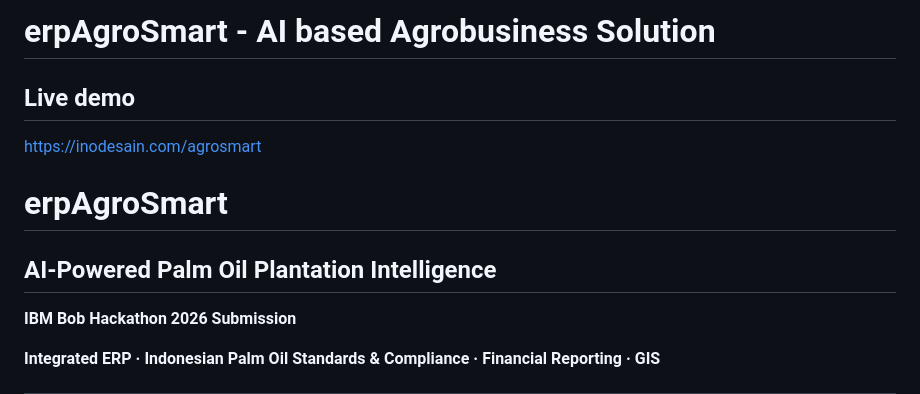
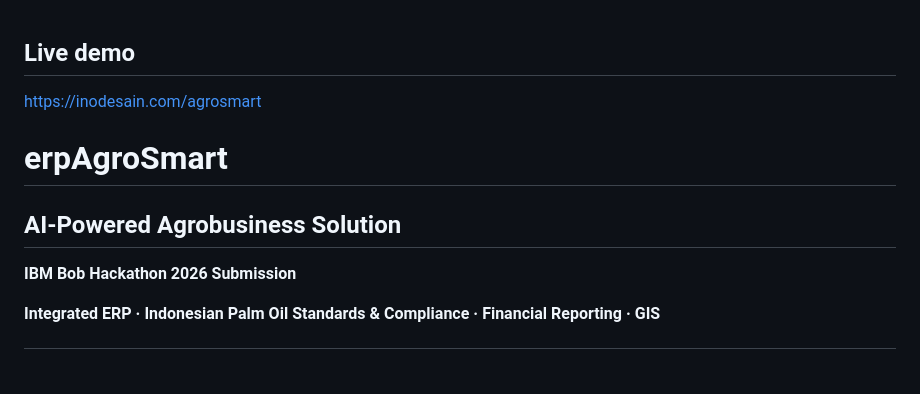
Before and after one commit to Herry-Atwar/erpAgroSmart, a Markdown page: README.md, the part around the change. GitHub-like rendering; blank space fills up the shorter version.

```diff
--- a/README.md
+++ b/README.md
@@ -1,12 +1,10 @@
-# erpAgroSmart - AI based Agrobusiness Solution
-
 ## Live demo
 
 https://inodesain.com/agrosmart
 
 # erpAgroSmart
 
-## AI-Powered Palm Oil Plantation Intelligence
+## AI-Powered Agrobusiness Solution
 
 **IBM Bob Hackathon 2026 Submission**
 
```
